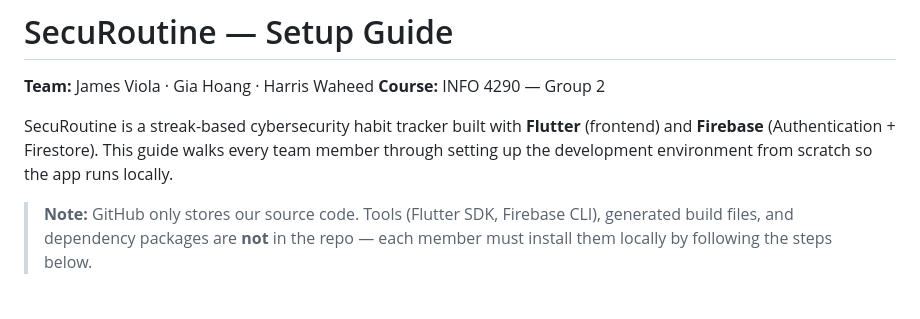
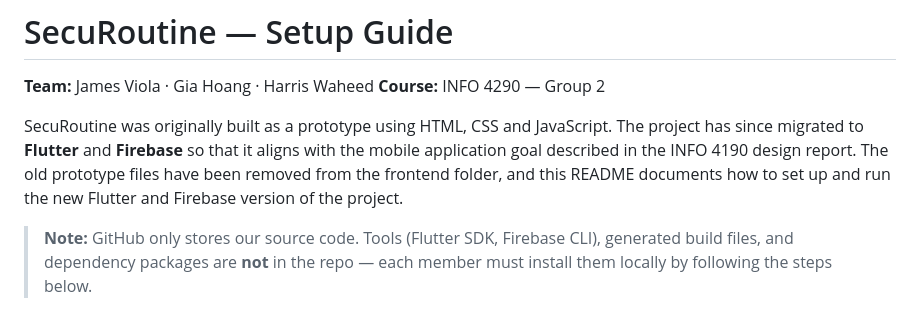
Before and after one commit to jamesv491/SecuRoutine, a Markdown page: README.md, the part around the change. Rendered like a GitHub page.

Commit message:
Update README to document migration from HTML CSS JS prototype to Flutter and Firebase setup

```diff
--- a/README.md
+++ b/README.md
@@ -2,7 +2,7 @@
 **Team:** James Viola · Gia Hoang · Harris Waheed
 **Course:** INFO 4290 — Group 2
 
-SecuRoutine is a streak-based cybersecurity habit tracker built with **Flutter** (frontend) and **Firebase** (Authentication + Firestore). This guide walks every team member through setting up the development environment from scratch so the app runs locally.
+SecuRoutine was originally built as a prototype using HTML, CSS and JavaScript. The project has since migrated to **Flutter** and **Firebase** so that it aligns with the mobile application goal described in the INFO 4190 design report. The old prototype files have been removed from the frontend folder, and this README documents how to set up and run the new Flutter and Firebase version of the project.
 
 > **Note:** GitHub only stores our source code. Tools (Flutter SDK, Firebase CLI), generated build files, and dependency packages are **not** in the repo — each member must install them locally by following the steps below.
 
```
